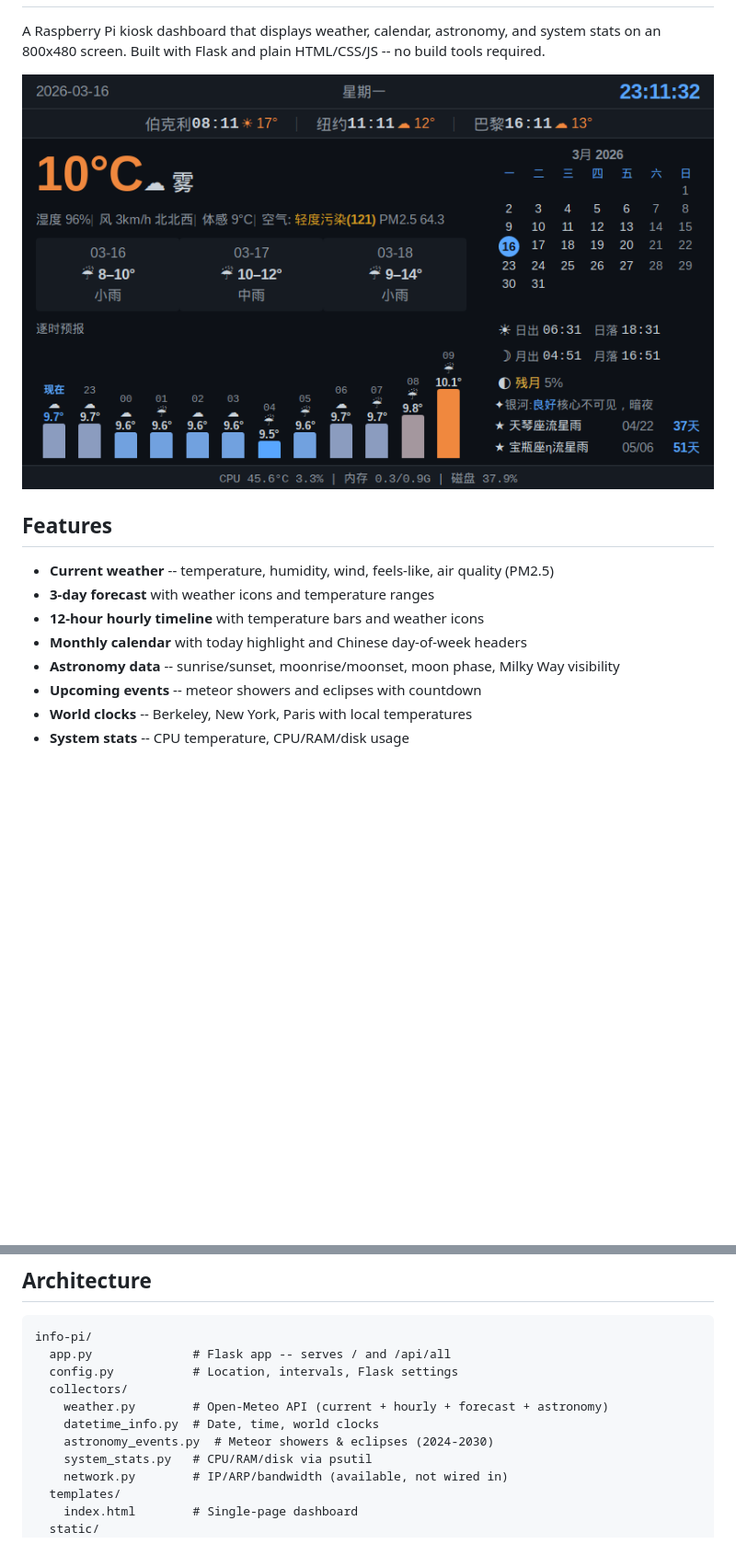
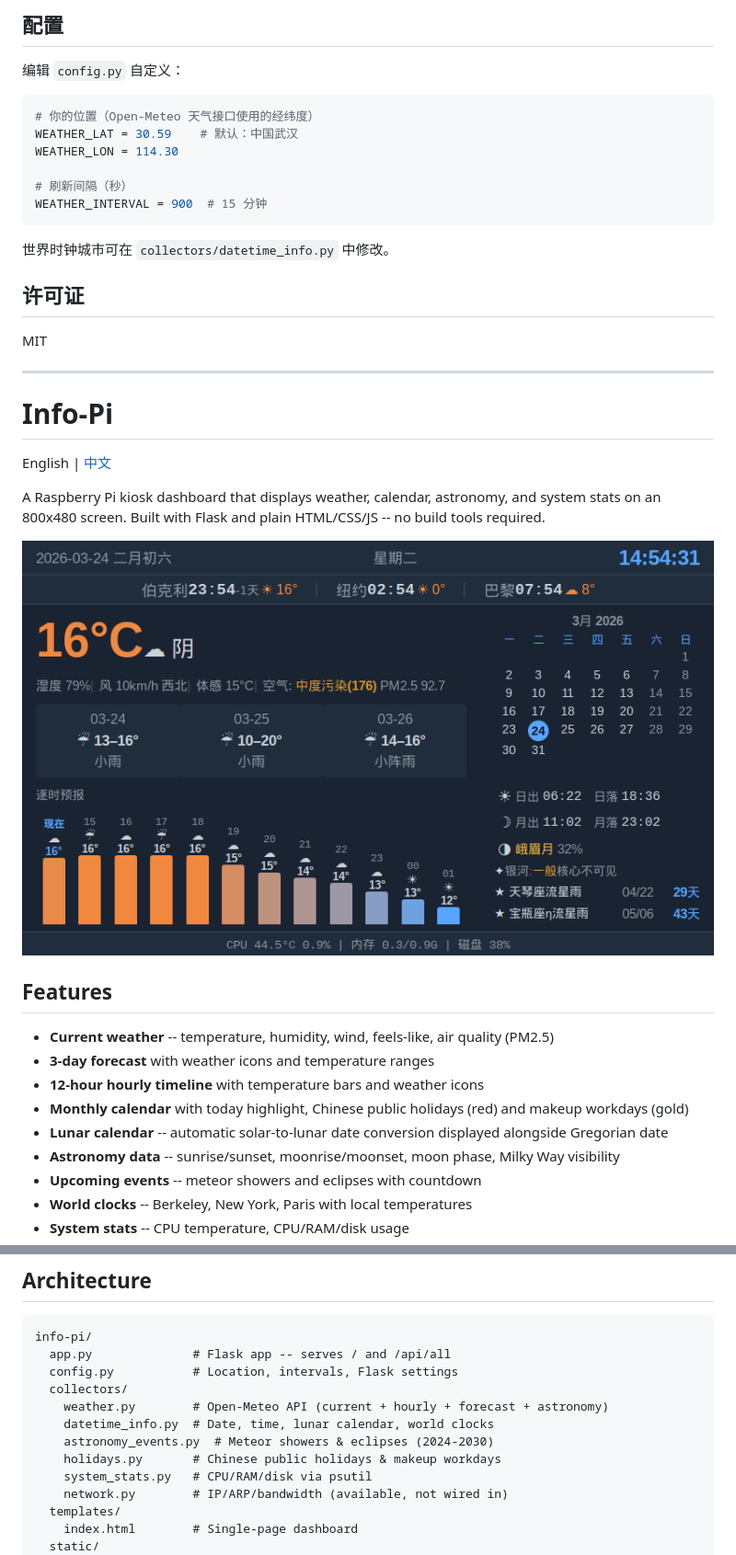
Before and after one commit to lxidea/info-pi, a Markdown page: README.md, 2 parts joined by grey strips. Shown at 92% size. Drawn GitHub-style; pictures changed too: screenshot.png; blank space fills up the shorter version.

````diff
--- a/README.md
+++ b/README.md
@@ -2,3 +56,29 @@
+## 配置
+
+编辑 `config.py` 自定义：
+
+```python
+# 你的位置（Open-Meteo 天气接口使用的经纬度）
+WEATHER_LAT = 30.59    # 默认：中国武汉
+WEATHER_LON = 114.30
+
+# 刷新间隔（秒）
+WEATHER_INTERVAL = 900  # 15 分钟
+```
+
+世界时钟城市可在 `collectors/datetime_info.py` 中修改。
+
+## 许可证
+
+MIT
+
+---
+
+<a id="english"></a>
+
+# Info-Pi
+
+English | [中文](#info-pi)
 
 A Raspberry Pi kiosk dashboard that displays weather, calendar, astronomy, and system stats on an 800x480 screen. Built with Flask and plain HTML/CSS/JS -- no build tools required.
 
@@ -9,7 +89,8 @@ A Raspberry Pi kiosk dashboard that displays weather, calendar, astronomy, and s
 - **Current weather** -- temperature, humidity, wind, feels-like, air quality (PM2.5)
 - **3-day forecast** with weather icons and temperature ranges
 - **12-hour hourly timeline** with temperature bars and weather icons
-- **Monthly calendar** with today highlight and Chinese day-of-week headers
+- **Monthly calendar** with today highlight, Chinese public holidays (red) and makeup workdays (gold)
+- **Lunar calendar** -- automatic solar-to-lunar date conversion displayed alongside Gregorian date
 - **Astronomy data** -- sunrise/sunset, moonrise/moonset, moon phase, Milky Way visibility
 - **Upcoming events** -- meteor showers and eclipses with countdown
 - **World clocks** -- Berkeley, New York, Paris with local temperatures
@@ -73,8 +154,9 @@ info-pi/
   config.py           # Location, intervals, Flask settings
   collectors/
     weather.py        # Open-Meteo API (current + hourly + forecast + astronomy)
-    datetime_info.py  # Date, time, world clocks
+    datetime_info.py  # Date, time, lunar calendar, world clocks
     astronomy_events.py  # Meteor showers & eclipses (2024-2030)
+    holidays.py       # Chinese public holidays & makeup workdays
     system_stats.py   # CPU/RAM/disk via psutil
     network.py        # IP/ARP/bandwidth (available, not wired in)
   templates/
````
Also changed, not shown: other parts of README.md (+54 -0 lines).
